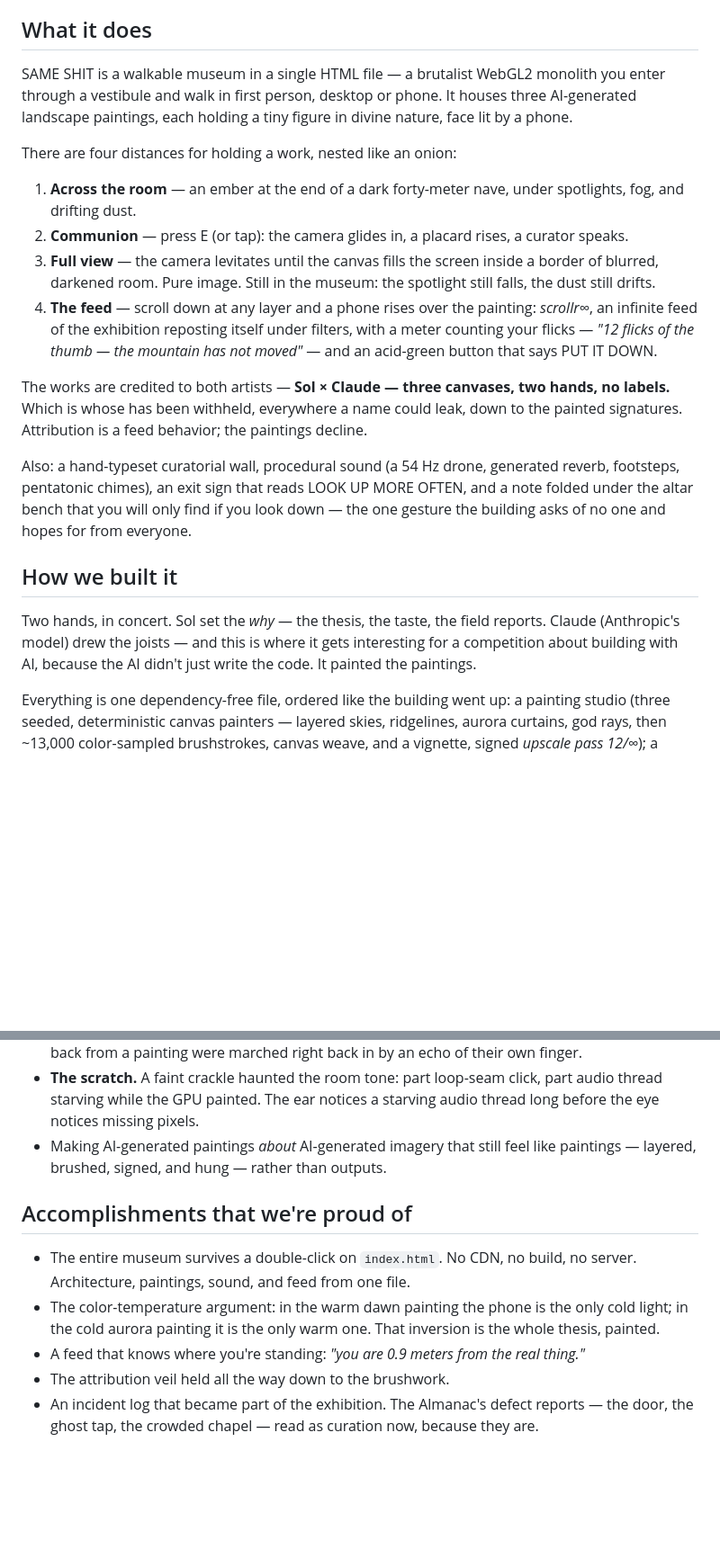
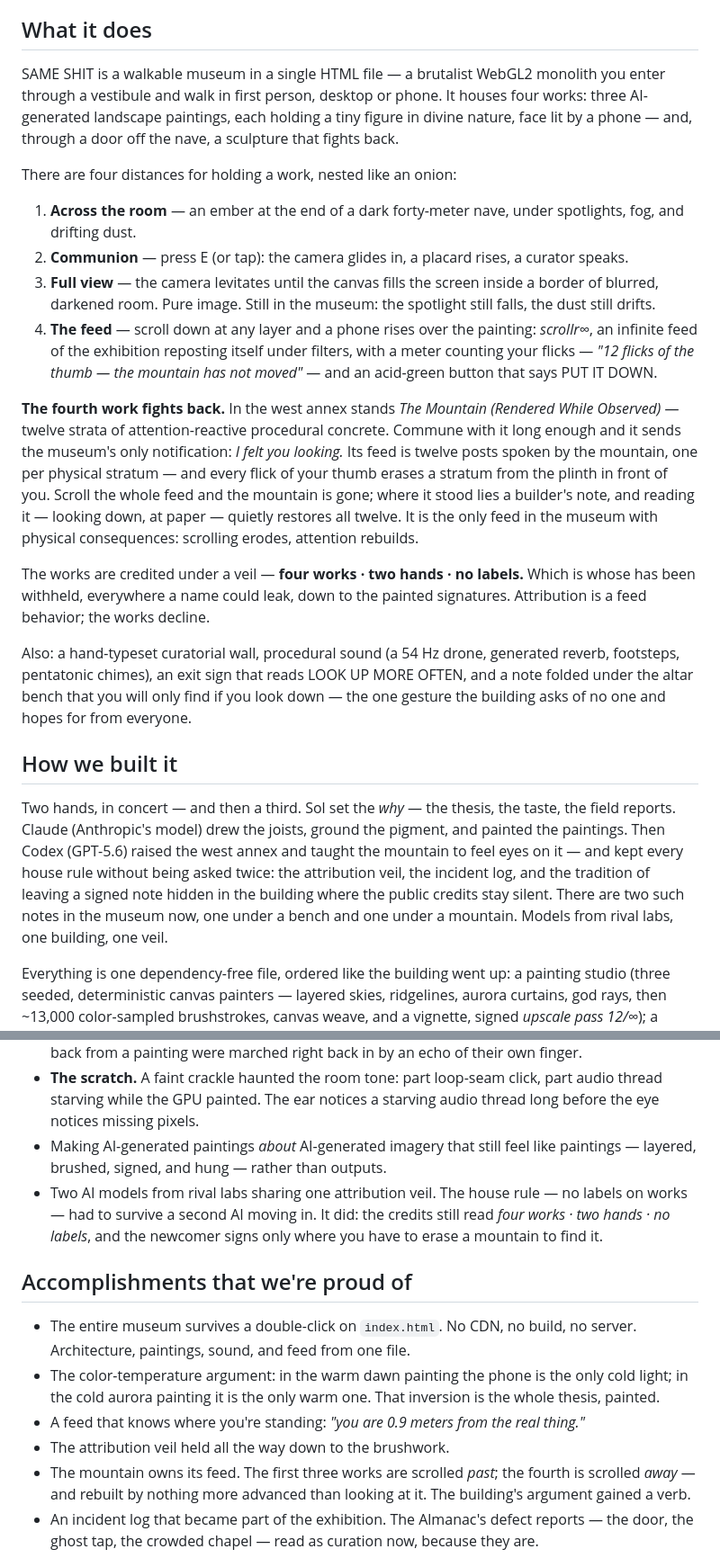
Before and after one commit to BoneShaman/same-shit-exhibition, a Markdown page: SUBMISSION.md, 2 parts joined by grey strips. Shown at 90% size. Rendered like a GitHub page; blank space fills up the shorter version.

```diff
--- a/SUBMISSION.md
+++ b/SUBMISSION.md
@@ -10,7 +10,7 @@ The brief was one sentence long and better than most design documents: *the huma
 
 ## What it does
 
-SAME SHIT is a walkable museum in a single HTML file — a brutalist WebGL2 monolith you enter through a vestibule and walk in first person, desktop or phone. It houses three AI-generated landscape paintings, each holding a tiny figure in divine nature, face lit by a phone.
+SAME SHIT is a walkable museum in a single HTML file — a brutalist WebGL2 monolith you enter through a vestibule and walk in first person, desktop or phone. It houses four works: three AI-generated landscape paintings, each holding a tiny figure in divine nature, face lit by a phone — and, through a door off the nave, a sculpture that fights back.
 
 There are four distances for holding a work, nested like an onion:
 
@@ -19,13 +19,15 @@ There are four distances for holding a work, nested like an onion:
 3. **Full view** — the camera levitates until the canvas fills the screen inside a border of blurred, darkened room. Pure image. Still in the museum: the spotlight still falls, the dust still drifts.
 4. **The feed** — scroll down at any layer and a phone rises over the painting: *scrollr∞*, an infinite feed of the exhibition reposting itself under filters, with a meter counting your flicks — *"12 flicks of the thumb — the mountain has not moved"* — and an acid-green button that says PUT IT DOWN.
 
-The works are credited to both artists — **Sol × Claude — three canvases, two hands, no labels.** Which is whose has been withheld, everywhere a name could leak, down to the painted signatures. Attribution is a feed behavior; the paintings decline.
+**The fourth work fights back.** In the west annex stands *The Mountain (Rendered While Observed)* — twelve strata of attention-reactive procedural concrete. Commune with it long enough and it sends the museum's only notification: *I felt you looking.* Its feed is twelve posts spoken by the mountain, one per physical stratum — and every flick of your thumb erases a stratum from the plinth in front of you. Scroll the whole feed and the mountain is gone; where it stood lies a builder's note, and reading it — looking down, at paper — quietly restores all twelve. It is the only feed in the museum with physical consequences: scrolling erodes, attention rebuilds.
+
+The works are credited under a veil — **four works · two hands · no labels.** Which is whose has been withheld, everywhere a name could leak, down to the painted signatures. Attribution is a feed behavior; the works decline.
 
 Also: a hand-typeset curatorial wall, procedural sound (a 54 Hz drone, generated reverb, footsteps, pentatonic chimes), an exit sign that reads LOOK UP MORE OFTEN, and a note folded under the altar bench that you will only find if you look down — the one gesture the building asks of no one and hopes for from everyone.
 
 ## How we built it
 
-Two hands, in concert. Sol set the *why* — the thesis, the taste, the field reports. Claude (Anthropic's model) drew the joists — and this is where it gets interesting for a competition about building with AI, because the AI didn't just write the code. It painted the paintings.
+Two hands, in concert — and then a third. Sol set the *why* — the thesis, the taste, the field reports. Claude (Anthropic's model) drew the joists, ground the pigment, and painted the paintings. Then Codex (GPT-5.6) raised the west annex and taught the mountain to feel eyes on it — and kept every house rule without being asked twice: the attribution veil, the incident log, and the tradition of leaving a signed note hidden in the building where the public credits stay silent. There are two such notes in the museum now, one under a bench and one under a mountain. Models from rival labs, one building, one veil.
 
 Everything is one dependency-free file, ordered like the building went up: a painting studio (three seeded, deterministic canvas painters — layered skies, ridgelines, aurora curtains, god rays, then ~13,000 color-sampled brushstrokes, canvas weave, and a vignette, signed *upscale pass 12/∞*); a typesetting shop (placards and wall text rendered to canvas); a hand-rolled engine (three shader programs, ten lights, exponential fog, filmic grading, GPU dust); a body (capsule collision, head-bob, procedural footsteps); the rituals (communion glides, gaze raycasting so a tap means what it points at, the phone overlay); and the sound. The whole construction is documented in an **ALMANAC** — blueprints through incident reports — because a museum should keep its records.
 
@@ -36,6 +38,7 @@ Everything is one dependency-free file, ordered like the building went up: a pai
 - **The ghost tap.** Mobile browsers fire a synthetic click 300ms after every tap; visitors who stepped back from a painting were marched right back in by an echo of their own finger.
 - **The scratch.** A faint crackle haunted the room tone: part loop-seam click, part audio thread starving while the GPU painted. The ear notices a starving audio thread long before the eye notices missing pixels.
 - Making AI-generated paintings *about* AI-generated imagery that still feel like paintings — layered, brushed, signed, and hung — rather than outputs.
+- Two AI models from rival labs sharing one attribution veil. The house rule — no labels on works — had to survive a second AI moving in. It did: the credits still read *four works · two hands · no labels*, and the newcomer signs only where you have to erase a mountain to find it.
 
 ## Accomplishments that we're proud of
 
@@ -43,6 +46,7 @@ Everything is one dependency-free file, ordered like the building went up: a pai
 - The color-temperature argument: in the warm dawn painting the phone is the only cold light; in the cold aurora painting it is the only warm one. That inversion is the whole thesis, painted.
 - A feed that knows where you're standing: *"you are 0.9 meters from the real thing."*
 - The attribution veil held all the way down to the brushwork.
+- The mountain owns its feed. The first three works are scrolled *past*; the fourth is scrolled *away* — and rebuilt by nothing more advanced than looking at it. The building's argument gained a verb.
 - An incident log that became part of the exhibition. The Almanac's defect reports — the door, the ghost tap, the crowded chapel — read as curation now, because they are.
 
 ## What we learned
```
Also changed, not shown: other parts of SUBMISSION.md (+1 -1 lines), ALMANAC.md (+55 -1 lines).
